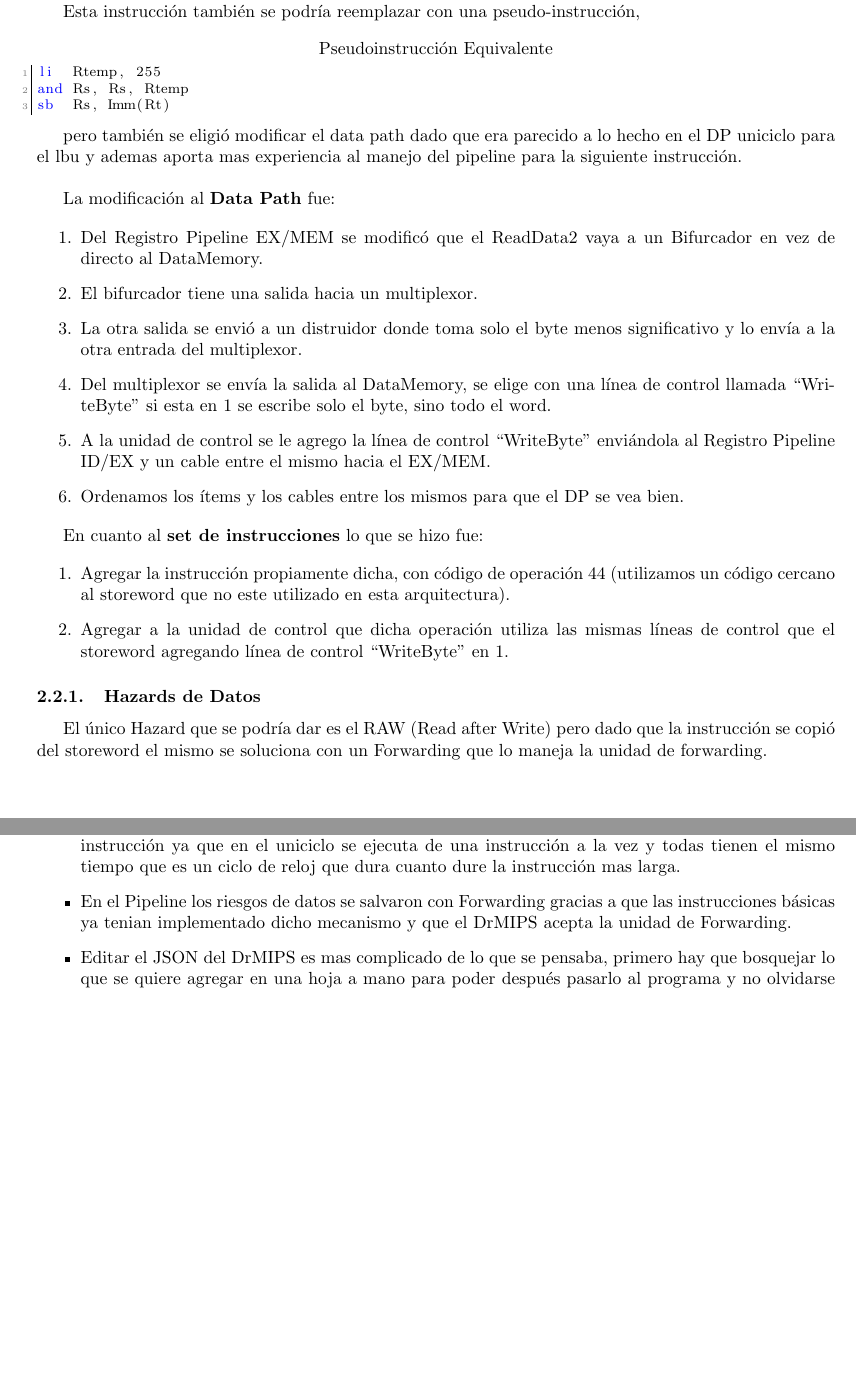
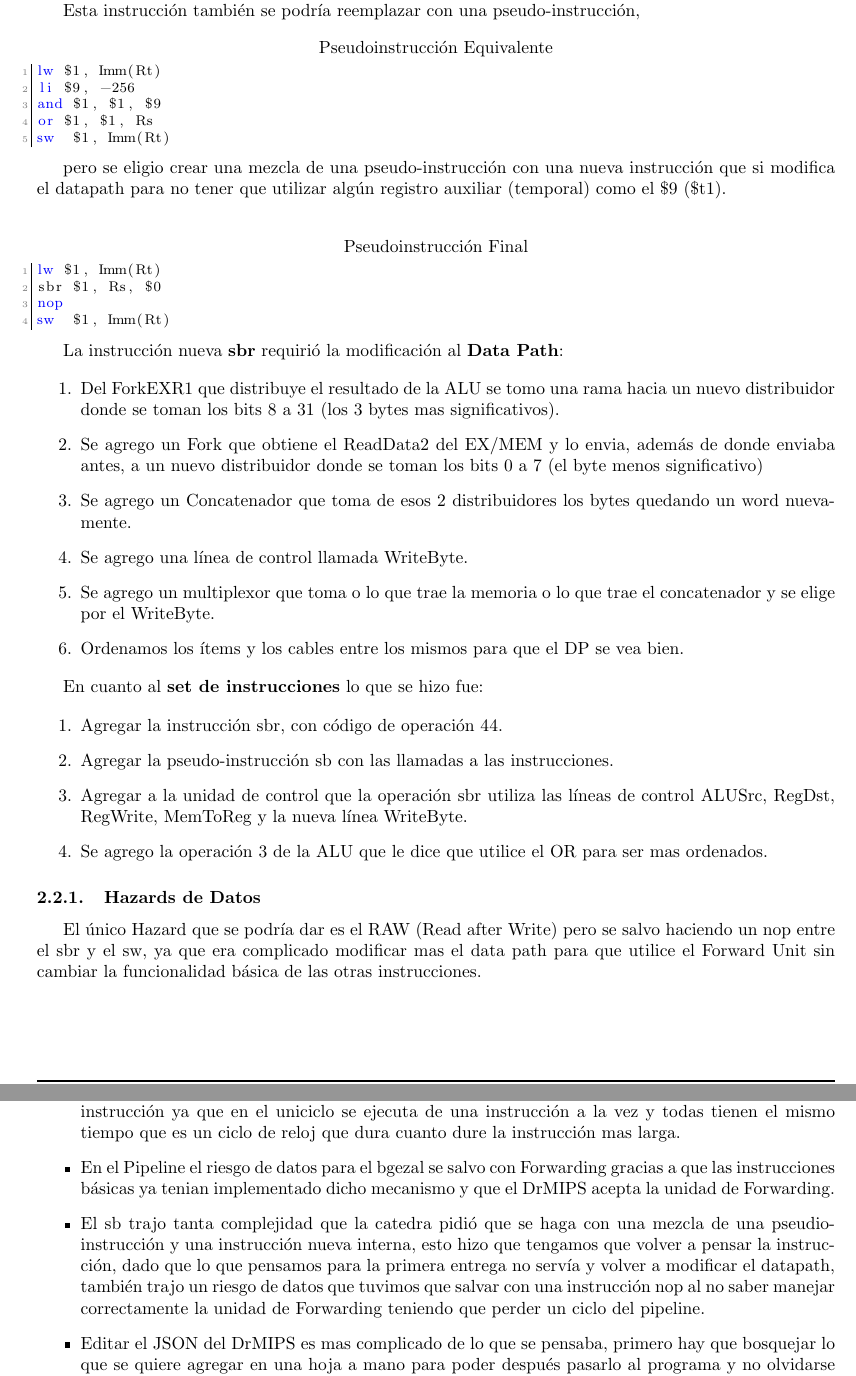
Before and after one commit to mellerster/TP2-6620, a LaTeX paper (informetp2.tex): two parts of pages 3 and 7 of 7, joined at a grey line, cut so that both start at the same text, the shorter picture padded with empty space. Compiled offline with pdfLaTeX; the source files are stored in an older character set and shown here as Unicode.

Commit message:
Modificación del informe luego de la modificación del sb

```diff
--- a/informetp2.tex
+++ b/informetp2.tex
@@ -168,35 +168,45 @@ sb	Rs, Imm(Rt)
 Esta instrucción también se podría reemplazar con una pseudo-instrucción,
 
 \begin{lstlisting}[title=Pseudoinstrucción Equivalente]
-li	Rtemp, 255
-and	Rs, Rs, Rtemp
-sb	Rs, Imm(Rt)
+lw $1, Imm(Rt)
+li $9, -256
+and $1, $1, $9
+or $1, $1, Rs
+sw	$1, Imm(Rt)
 \end{lstlisting}
 
-pero también se eligió modificar el data path dado que era parecido a lo hecho en el DP uniciclo para el lbu y ademas aporta mas experiencia al manejo del pipeline para la siguiente instrucción.\\
+pero se eligio crear una mezcla de una pseudo-instrucción con una nueva instrucción que si modifica el datapath para no tener que utilizar algún registro auxiliar (temporal) como el \$9 (\$t1).\\
 
+\begin{lstlisting}[title=Pseudoinstrucción Final]
+lw $1, Imm(Rt)
+sbr $1, Rs, $0
+nop
+sw	$1, Imm(Rt)
+\end{lstlisting}
 
-La modificación al \textbf{Data Path} fue:
+La instrucción nueva \textbf{sbr} requirió la modificación al \textbf{Data Path}:
 
 \begin{enumerate}
-\item Del Registro Pipeline EX/MEM se modificó que el ReadData2 vaya a un Bifurcador en vez de directo al DataMemory.
-\item El bifurcador tiene una salida hacia un multiplexor.
-\item La otra salida se envió a un distruidor donde toma solo el byte menos significativo y lo envía a la otra entrada del multiplexor.
-\item Del multiplexor se envía la salida al DataMemory, se elige con una línea de control llamada ``WriteByte'' si esta en 1 se escribe solo el byte, sino todo el word.
-\item A la unidad de control se le agrego la línea de control ``WriteByte'' enviándola al Registro Pipeline ID/EX y un cable entre el mismo hacia el EX/MEM.
+\item Del ForkEXR1 que distribuye el resultado de la ALU se tomo una rama hacia un nuevo distribuidor donde se toman los bits 8 a 31 (los 3 bytes mas significativos).
+\item Se agrego un Fork que obtiene el ReadData2 del EX/MEM y lo envia, además de donde enviaba antes, a un nuevo distribuidor donde se toman los bits 0 a 7 (el byte menos significativo)
+\item Se agrego un Concatenador que toma de esos 2 distribuidores los bytes quedando un word nuevamente.
+\item Se agrego una línea de control llamada WriteByte.
+\item Se agrego un multiplexor que toma o lo que trae la memoria o lo que trae el concatenador y se elige por el WriteByte.
 \item Ordenamos los ítems y los cables entre los mismos para que el DP se vea bien.
 \end{enumerate}
 
 En cuanto al \textbf{set de instrucciones} lo que se hizo fue:
 
 \begin{enumerate}
-\item Agregar la instrucción propiamente dicha, con código de operación 44 (utilizamos un código cercano al storeword que no este utilizado en esta arquitectura).
-\item Agregar a la unidad de control que dicha operación utiliza las mismas líneas de control que el storeword agregando línea de control ``WriteByte'' en 1.
+\item Agregar la instrucción sbr, con código de operación 44.
+\item Agregar la pseudo-instrucción sb con las llamadas a las instrucciones.
+\item Agregar a la unidad de control que la operación sbr utiliza las líneas de control ALUSrc, RegDst, RegWrite, MemToReg y la nueva línea WriteByte.
+\item Se agrego la operación 3 de la ALU que le dice que utilice el OR para ser mas ordenados.
 \end{enumerate}
 
 \subsubsection{Hazards de Datos}
 
-El único Hazard que se podría dar es el RAW (Read after Write) pero dado que la instrucción se copió del storeword el mismo se soluciona con un Forwarding que lo maneja la unidad de forwarding.
+El único Hazard que se podría dar es el RAW (Read after Write) pero se salvo haciendo un nop entre el sbr y el sw, ya que era complicado modificar mas el data path para que utilice el Forward Unit sin cambiar la funcionalidad básica de las otras instrucciones.
 
 \newpage
 \subsection{bgezal}
@@ -286,7 +298,8 @@ sw		$ra, 4($zero) #guardo ra para ver que valor tomo. (ra = 8)
 
 \begin{itemize}
 \item Vale la pena modificar el DataPath cuando es uniciclo y la pseudo-instrucción llevaría mas de una instrucción ya que en el uniciclo se ejecuta de una instrucción a la vez y todas tienen el mismo tiempo que es un ciclo de reloj que dura cuanto dure la instrucción mas larga.
-\item En el Pipeline los riesgos de datos se salvaron con Forwarding gracias a que las instrucciones básicas ya tenian implementado dicho mecanismo y que el DrMIPS acepta la unidad de Forwarding.
+\item En el Pipeline el riesgo de datos para el bgezal se salvo con Forwarding gracias a que las instrucciones básicas ya tenian implementado dicho mecanismo y que el DrMIPS acepta la unidad de Forwarding.
+\item El sb trajo tanta complejidad que la catedra pidió que se haga con una mezcla de una pseudio-instrucción y una instrucción nueva interna, esto hizo que tengamos que volver a pensar la instrucción, dado que lo que pensamos para la primera entrega no servía y volver a modificar el datapath, también trajo un riesgo de datos que tuvimos que salvar con una instrucción nop al no saber manejar correctamente la unidad de Forwarding teniendo que perder un ciclo del pipeline.
 \item Editar el JSON del DrMIPS es mas complicado de lo que se pensaba, primero hay que bosquejar lo que se quiere agregar en una hoja a mano para poder después pasarlo al programa y no olvidarse de ningún ítem tanto elementos, cables o atributos. De todas formas ayudo el editor de texto a cometer menos errores.
 \item Ordenar los cables y los elementos del procesador fue mas complicado todavía, si el DrMIPS tuviese una interfaz gráfica seria de gran utilidad para esa parte.
 \end{itemize}
```
Also changed, not shown: informetp2.pdf, informetp2.tex (8 more changed lines).
